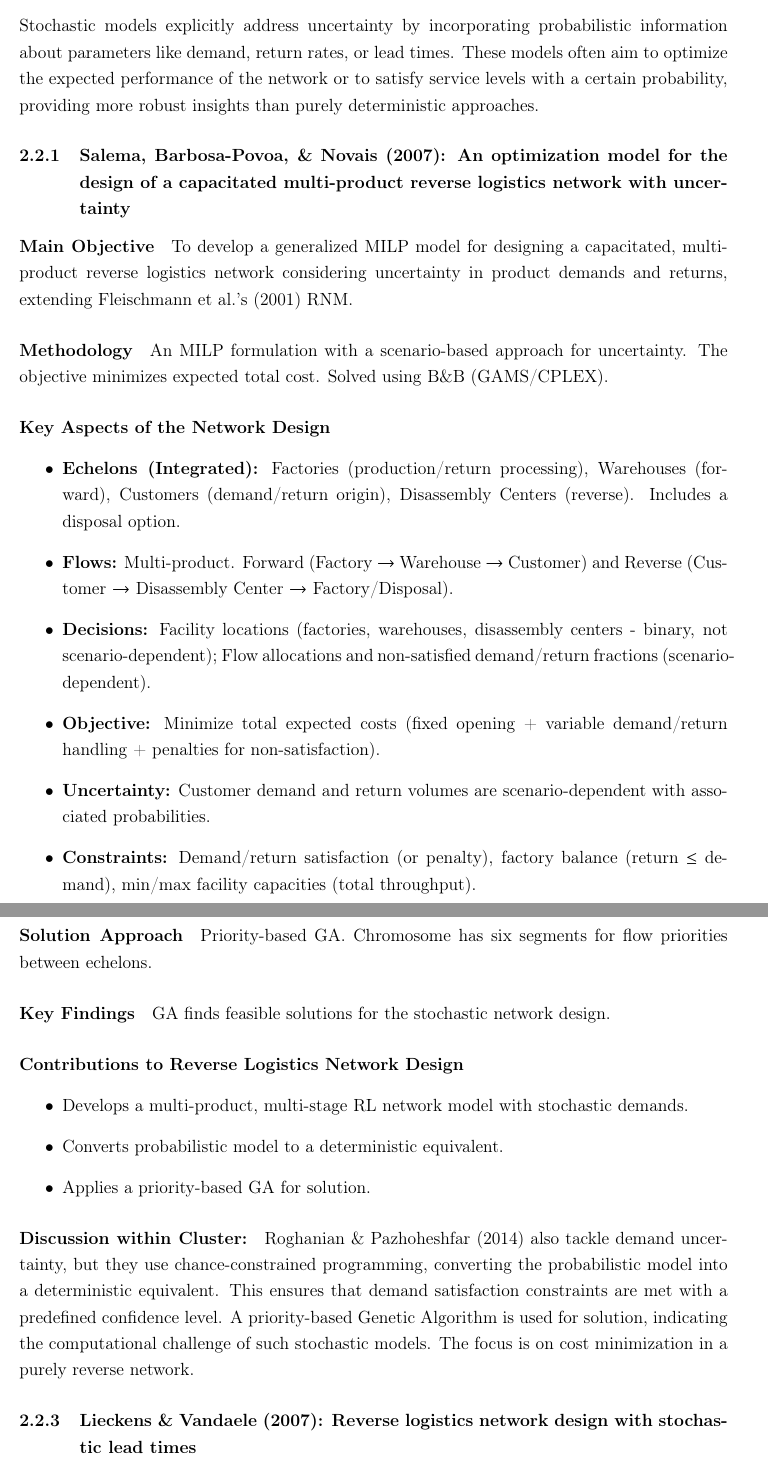
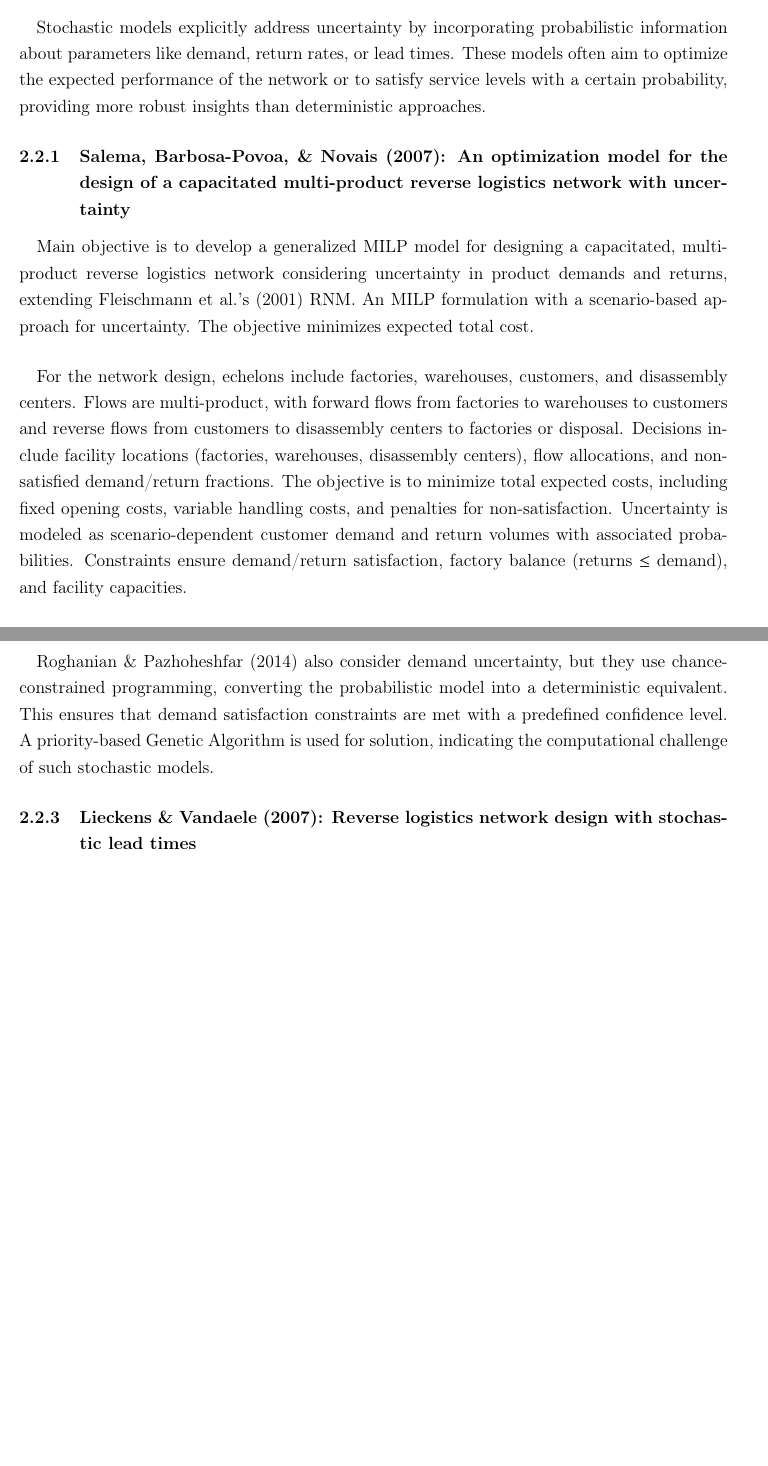
Before and after one commit to Emekk/517-project, a LaTeX document (report-draft/main.tex, which reads report-draft/contents/review.tex): two parts of pages 8 and 10 of 21 before the commit and two parts of pages 8 and 9 of 20 after it, joined at a grey line, cut so that both start at the same text, the shorter picture padded with empty space. Compiled offline with pdfLaTeX.

Commit message:
2.2.2 done

```diff
--- a/report-draft/contents/review.tex
+++ b/report-draft/contents/review.tex
@@ -73,18 +73,13 @@
 {\paragraph{TODO: REMOVE Synthesis of Deterministic Models:}
 The deterministic models reviewed provide essential building blocks for RL network design. They typically employ MILP or NLMIP formulations to optimize economic objectives like cost minimization (Jayaraman et al., Min et al., Qian et al.) or profit maximization (Ferri et al., Srivastava). Key decisions revolve around facility location (collection centers, rework/processing facilities) and flow allocation. Due to the combinatorial complexity, especially with many potential locations, heuristic and metaheuristic solution approaches (Jayaraman et al., Min et al.) are common. While these models offer clarity and tractability for certain problem scopes, their primary limitation is the assumption of certainty, which may not hold in volatile RL environments. Contexts range from general product returns to specific applications like e-commerce and MSW management.}
 
-\subsection{Cluster 2: Stochastic Network Design Models}
-Stochastic models explicitly address uncertainty by incorporating probabilistic information about parameters like demand, return rates, or lead times. These models often aim to optimize the expected performance of the network or to satisfy service levels with a certain probability, providing more robust insights than purely deterministic approaches.
+\subsection{Stochastic Network Design Models}
+
+\paragraph{} Stochastic models explicitly address uncertainty by incorporating probabilistic information about parameters like demand, return rates, or lead times. These models often aim to optimize the expected performance of the network or to satisfy service levels with a certain probability, providing more robust insights than deterministic approaches.
 
 \subsubsection{Salema, Barbosa-Povoa, \& Novais (2007): An optimization model for the design of a capacitated multi-product reverse logistics network with uncertainty}
-\paragraph{Main Objective} To develop a generalized MILP model for designing a capacitated, multi-product reverse logistics network considering uncertainty in product demands and returns, extending Fleischmann et al.'s (2001) RNM.
-\paragraph{Methodology} An MILP formulation with a scenario-based approach for uncertainty. The objective minimizes expected total cost. Solved using B\&B (GAMS/CPLEX).
-\paragraph{Key Aspects of the Network Design}
-\begin{itemize}
-    \item \textbf{Echelons (Integrated):} Factories (production/return processing), Warehouses (forward), Customers (demand/return origin), Disassembly Centers (reverse). Includes a disposal option.
-    \item \textbf{Flows:} Multi-product. Forward (Factory $\rightarrow$ Warehouse $\rightarrow$ Customer) and Reverse (Customer $\rightarrow$ Disassembly Center $\rightarrow$ Factory/Disposal).
-    \item \textbf{Decisions:} Facility locations (factories, warehouses, disassembly centers - binary, not scenario-dependent); Flow allocations and non-satisfied demand/return fractions (scenario-dependent).
-    \item \textbf{Objective:} Minimize total expected costs (fixed opening + variable demand/return handling + penalties for non-satisfaction).
-    \item \textbf{Uncertainty:} Customer demand and return volumes are scenario-dependent with associated probabilities.
-    \item \textbf{Constraints:} Demand/return satisfaction (or penalty), factory balance (return $\le$ demand), min/max facility capacities (total throughput).
-\end{itemize}
+\paragraph{} Main objective is to develop a generalized MILP model for designing a capacitated, multi-product reverse logistics network considering uncertainty in product demands and returns, extending Fleischmann et al.'s (2001) RNM. An MILP formulation with a scenario-based approach for uncertainty. The objective minimizes expected total cost.
+
+\paragraph{} For the network design, echelons include factories, warehouses, customers, and disassembly centers. Flows are multi-product, with forward flows from factories to warehouses to customers and reverse flows from customers to disassembly centers to factories or disposal. Decisions include facility locations (factories, warehouses, disassembly centers), flow allocations, and non-satisfied demand/return fractions. The objective is to minimize total expected costs, including fixed opening costs, variable handling costs, and penalties for non-satisfaction. Uncertainty is modeled as scenario-dependent customer demand and return volumes with associated probabilities. Constraints ensure demand/return satisfaction, factory balance (returns $\le$ demand), and facility capacities.
+
+\paragraph{} Model determines optimal network under uncertainty. Capacity constraints and multi-product nature that affect network structure.
@@ -112,9 +89,0 @@ Stochastic models explicitly address uncertainty by incorporating probabilistic
-\paragraph{Solution Approach} Priority-based GA. Chromosome has six segments for flow priorities between echelons.
-\paragraph{Key Findings} GA finds feasible solutions for the stochastic network design.
-\paragraph{Contributions to Reverse Logistics Network Design}
-\begin{itemize}
-    \item Develops a multi-product, multi-stage RL network model with stochastic demands.
-    \item Converts probabilistic model to a deterministic equivalent.
-    \item Applies a priority-based GA for solution.
-\end{itemize}
-\paragraph{Discussion within Cluster:} Roghanian \& Pazhoheshfar (2014) also tackle demand uncertainty, but they use chance-constrained programming, converting the probabilistic model into a deterministic equivalent. This ensures that demand satisfaction constraints are met with a predefined confidence level. A priority-based Genetic Algorithm is used for solution, indicating the computational challenge of such stochastic models. The focus is on cost minimization in a purely reverse network.
@@ -121,7 +97,11 @@ Stochastic models explicitly address uncertainty by incorporating probabilistic
+\paragraph{} Roghanian \& Pazhoheshfar (2014) also consider demand uncertainty, but they use chance-constrained programming, converting the probabilistic model into a deterministic equivalent. This ensures that demand satisfaction constraints are met with a predefined confidence level. A priority-based Genetic Algorithm is used for solution, indicating the computational challenge of such stochastic models.
 
 \subsubsection{Lieckens \& Vandaele (2007): Reverse logistics network design with stochastic lead times}
+
 \paragraph{Main Objective} To design an efficient single-product, single-level RL network by extending MILP models with queueing theory (G/G/1) to account for stochastic lead times, inventory, and uncertainty, maximizing yearly profit.
+
 \paragraph{Methodology} Extends MILP with G/G/1 queueing approximations for waiting times/inventory, resulting in an MINLP. Solved with a Genetic Algorithm based on Differential Evolution (DE).
+
 \paragraph{Key Aspects of the Network Design}
 \begin{itemize}
     \item \textbf{Echelons (Single-level):} Customer Locations (Disposer Markets - sources; Reuse Markets - sinks); Reprocessing/Recovery Facilities (intermediate).
```
Also changed, not shown: article-order.txt (+4 -1 lines), report-draft/main.pdf, report-draft/contents/review.tex (28 more changed lines).
